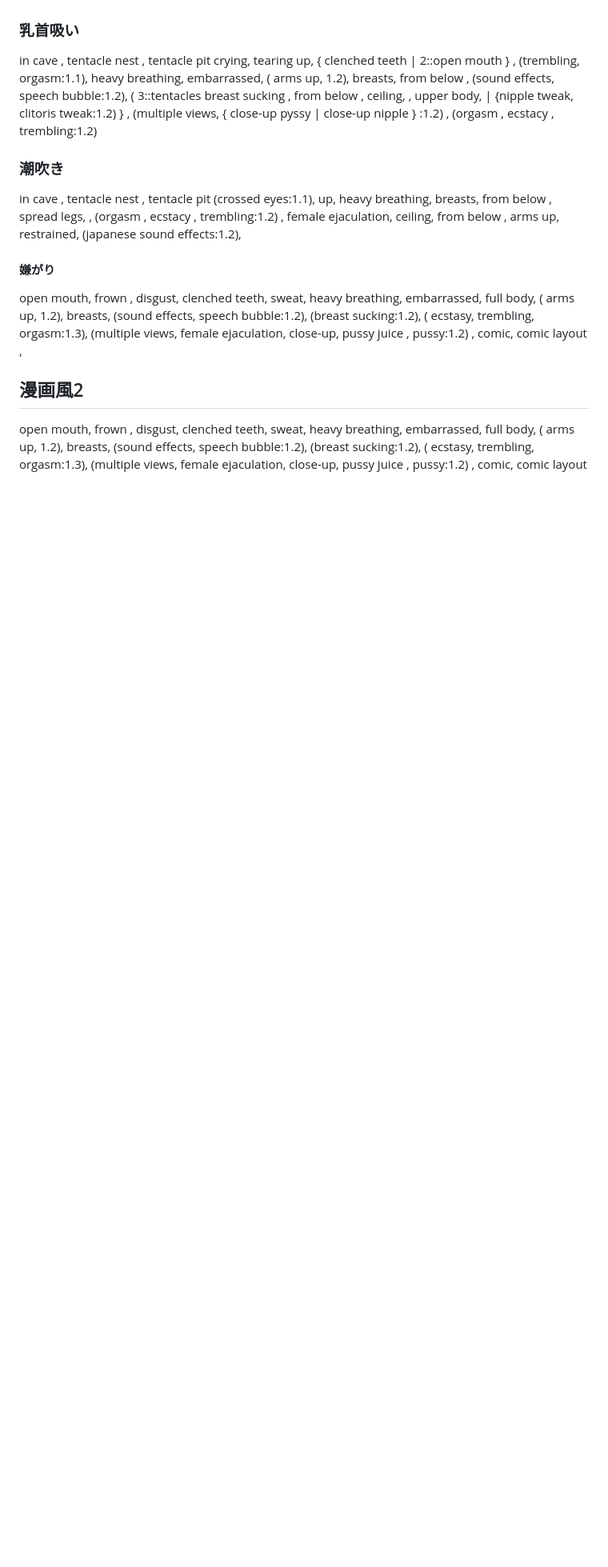
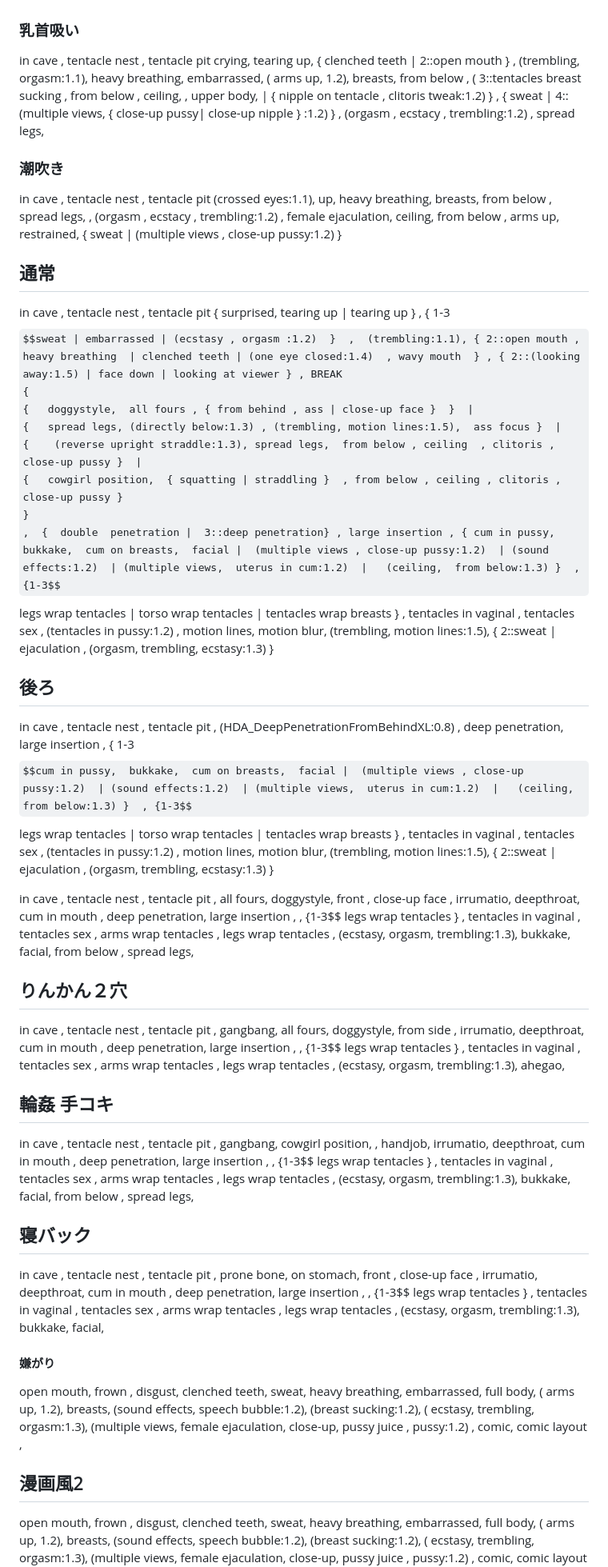
Before and after one commit to Bloodborne9876/prompts, a Markdown page: Tentacle3_xl.md, the part around one of its changes. Shown at 80% size. Rendered like a GitHub page; some formulas as TeX source; blank space fills up the shorter version.

```diff
--- a/Tentacle3_xl.md
+++ b/Tentacle3_xl.md
@@ -58,11 +52,47 @@ upper body,  close-up breasts,   nipples,   from above ,   , (sound effects,  sp
 
 ### 乳首吸い
  in cave , tentacle nest , tentacle pit
-crying,  tearing up,   { clenched teeth |  2::open mouth } , (trembling,  orgasm:1.1),    heavy breathing,  embarrassed,   ( arms up,  1.2),  breasts,  from below ,  (sound effects,  speech bubble:1.2),  (  3::tentacles breast sucking  , from below , ceiling,   ,  upper body, |  {nipple tweak,  clitoris tweak:1.2) } ,  (multiple views, { close-up pyssy | close-up nipple } :1.2) , (orgasm , ecstacy , trembling:1.2)
+crying,  tearing up,   { clenched teeth |  2::open mouth } , (trembling,  orgasm:1.1),    heavy breathing,  embarrassed,   ( arms up,  1.2),  breasts,  from below ,  (  3::tentacles breast sucking  , from below , ceiling,   ,  upper body, |  { nipple on tentacle ,    clitoris tweak:1.2) } , { sweat | 4:: (multiple views, { close-up pussy| close-up nipple } :1.2) }  , (orgasm , ecstacy , trembling:1.2) , spread legs,
 
 ### 潮吹き
+
 in cave , tentacle nest , tentacle pit
-(crossed eyes:1.1), up, heavy breathing,   breasts,  from below ,   spread legs,    , (orgasm , ecstacy , trembling:1.2) , female ejaculation,   ceiling,  from below ,  arms up,  restrained,  (japanese sound effects:1.2),
+(crossed eyes:1.1), up, heavy breathing,   breasts,  from below ,   spread legs,    , (orgasm , ecstacy , trembling:1.2) , female ejaculation,   ceiling,  from below ,  arms up,  restrained, { sweat | (multiple views , close-up pussy:1.2) }
+
+## 通常
+in cave , tentacle nest , tentacle pit
+ {  surprised,  tearing up | tearing up    } , { 1-3$$sweat | embarrassed | (ecstasy , orgasm :1.2)  }  ,  (trembling:1.1), { 2::open mouth , heavy breathing  | clenched teeth | (one eye closed:1.4)  , wavy mouth  } , { 2::(looking away:1.5) | face down | looking at viewer } , BREAK
+{
+{   doggystyle,  all fours , { from behind , ass | close-up face }  }  |
+{   spread legs, (directly below:1.3) , (trembling, motion lines:1.5),  ass focus }  |
+{    (reverse upright straddle:1.3), spread legs,  from below , ceiling  , clitoris , close-up pussy }  |
+{   cowgirl position,  { squatting | straddling }  , from below , ceiling , clitoris , close-up pussy }
+}
+ ,  {  double  penetration |  3::deep penetration} , large insertion , { cum in pussy,  bukkake,  cum on breasts,  facial |  (multiple views , close-up pussy:1.2)  | (sound effects:1.2)  | (multiple views,  uterus in cum:1.2)  |   (ceiling,  from below:1.3) }  , {1-3$$ legs wrap tentacles | torso wrap tentacles | tentacles wrap breasts }  , tentacles in vaginal ,  tentacles sex  ,   (tentacles in pussy:1.2)  , motion lines,  motion blur,  (trembling, motion lines:1.5),  { 2::sweat | ejaculation , (orgasm,  trembling,  ecstasy:1.3) }
+
+
+## 後ろ
+
+in cave , tentacle nest , tentacle pit  ,
+(HDA_DeepPenetrationFromBehindXL:0.8) , deep penetration,  large insertion , { 1-3$$cum in pussy,  bukkake,  cum on breasts,  facial |  (multiple views , close-up pussy:1.2)  | (sound effects:1.2)  | (multiple views,  uterus in cum:1.2)  |   (ceiling,  from below:1.3) }  , {1-3$$ legs wrap tentacles | torso wrap tentacles | tentacles wrap breasts }  , tentacles in vaginal ,  tentacles sex  ,   (tentacles in pussy:1.2)  , motion lines,  motion blur,  (trembling, motion lines:1.5),  { 2::sweat | ejaculation , (orgasm,  trembling,  ecstasy:1.3) }
+
+
+
+in cave , tentacle nest , tentacle pit  ,
+all fours,  doggystyle,  front , close-up face ,  irrumatio,  deepthroat,  cum in mouth ,  deep penetration,  large insertion ,   , {1-3$$ legs wrap tentacles }  , tentacles in vaginal ,  tentacles sex  ,   arms wrap tentacles , legs wrap tentacles ,  (ecstasy,  orgasm,  trembling:1.3),    bukkake,  facial,  from below , spread legs,
+
+## りんかん２穴
+
+in cave , tentacle nest , tentacle pit  ,
+gangbang, all fours,  doggystyle,   from side , irrumatio,  deepthroat,  cum in mouth ,  deep penetration,  large insertion ,   , {1-3$$ legs wrap tentacles }  , tentacles in vaginal ,  tentacles sex  ,   arms wrap tentacles , legs wrap tentacles ,  (ecstasy,  orgasm,  trembling:1.3),  ahegao,
+
+## 輪姦 手コキ
+in cave , tentacle nest , tentacle pit  ,
+gangbang, cowgirl position, , handjob,   irrumatio,  deepthroat,  cum in mouth ,  deep penetration,  large insertion ,   , {1-3$$ legs wrap tentacles }  , tentacles in vaginal ,  tentacles sex  ,   arms wrap tentacles , legs wrap tentacles ,  (ecstasy,  orgasm,  trembling:1.3), bukkake,  facial,   from below , spread legs,
+
+## 寝バック
+in cave , tentacle nest , tentacle pit  ,
+prone bone, on stomach,  front , close-up face ,  irrumatio,  deepthroat,  cum in mouth ,  deep penetration,  large insertion ,   , {1-3$$ legs wrap tentacles }  , tentacles in vaginal ,  tentacles sex  ,   arms wrap tentacles , legs wrap tentacles ,  (ecstasy,  orgasm,  trembling:1.3),    bukkake,  facial,
 
 #### 嫌がり
 open mouth,  frown , disgust,  clenched teeth,  sweat,   heavy breathing,  embarrassed,   full body,   ( arms up,  1.2),  breasts,   (sound effects,  speech bubble:1.2),   (breast sucking:1.2), ( ecstasy,  trembling,  orgasm:1.3),   (multiple views,  female ejaculation,  close-up,  pussy juice ,  pussy:1.2)  ,  comic,  comic layout ,
```
Also changed, not shown: other parts of Tentacle3_xl.md (+44 -19 lines), 2キャラ.md (+2 -0 lines).
